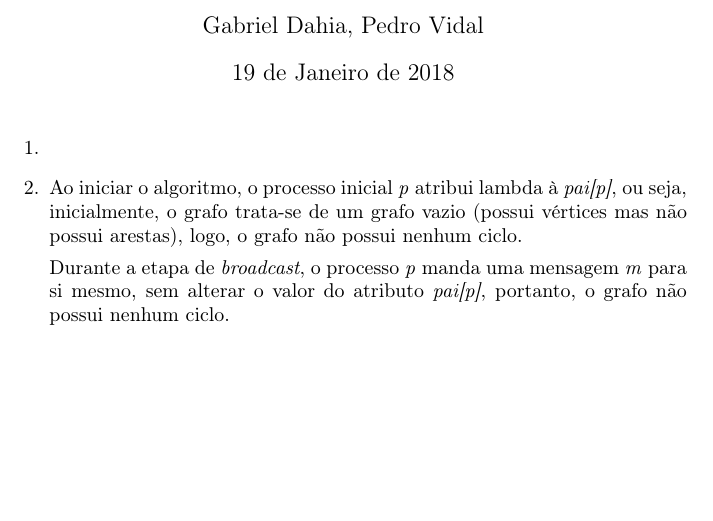
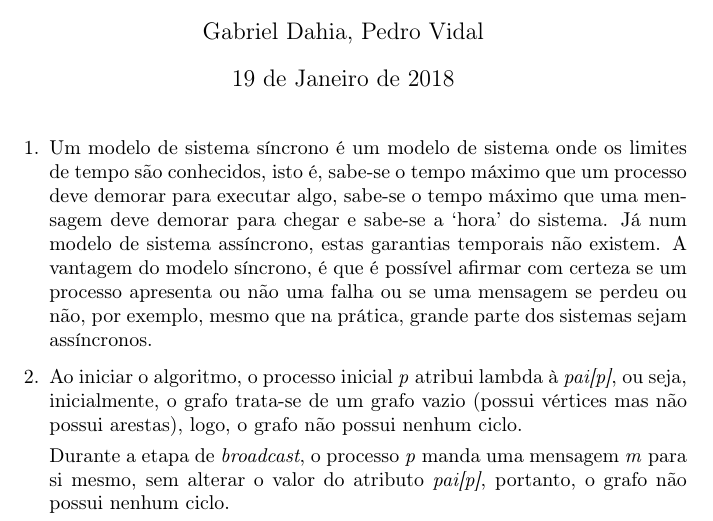
Before and after one commit to gdahia/ufba-mata88, a LaTeX problem sheet (exercises/main.tex): part of page 1 of 2, cut so that both start at the same text, the shorter picture padded with empty space. Compiled offline with pdfLaTeX.

Commit message:
Added question 1

```diff
--- a/exercises/main.tex
+++ b/exercises/main.tex
@@ -16,7 +16,7 @@
 
 \begin{enumerate}
 
-\item
+\item Um modelo de sistema síncrono é um modelo de sistema onde os limites de tempo são conhecidos, isto é, sabe-se o tempo máximo que um processo deve demorar para executar algo, sabe-se o tempo máximo que uma mensagem deve demorar para chegar e sabe-se a `hora' do sistema. Já num modelo de sistema assíncrono, estas garantias temporais não existem. A vantagem do modelo síncrono, é que é possível afirmar com certeza se um processo apresenta ou não uma falha ou se uma mensagem se perdeu ou não, por exemplo, mesmo que na prática, grande parte dos sistemas sejam assíncronos.
 
 \item Ao iniciar o algoritmo, o processo inicial \textit{p} atribui lambda à \textit{pai[p]}, ou seja, inicialmente, o grafo trata-se de um grafo vazio (possui vértices mas não possui arestas), logo, o grafo não possui nenhum ciclo.
 
```
